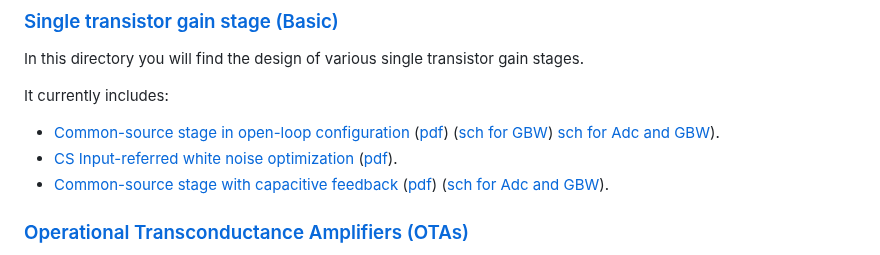
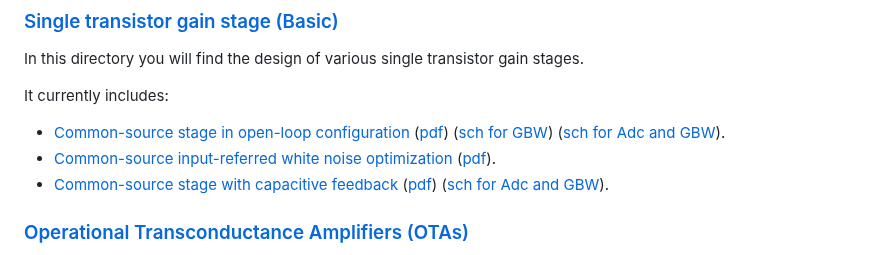
Before and after one commit to chrisenz/Analog-Circuit-Design, a Markdown page: README.md, the part around the change. Drawn GitHub-style.

```diff
--- a/README.md
+++ b/README.md
@@ -16,8 +16,8 @@ The repository is structured in the following Chapters.
 In this directory you will find the design of various single transistor gain stages.
 
 It currently includes:
-* [Common-source stage in open-loop configuration](Amplifiers/Basic/CS%20OL%20Optimization/) ([pdf](Amplifiers/Basic/CS%20OL%20Optimization/CS_OL_optimization_with_CF.pdf)) ([sch for GBW](Amplifiers/Basic/CS%20OL%20Optimization/Simulations/qucs-s/Optimization%20for%20GBW/)) [sch for Adc and GBW](Amplifiers/Basic/CS%20OL%20Optimization/Simulations/qucs-s/Optimization%20for%20Adc%20and%20GBW)).
-* [CS Input-referred white noise optimization](Amplifiers/Basic/CS%20OL%20Noise%20Optimization) ([pdf](Amplifiers/Basic/CS%20OL%20Noise%20Optimization/CS_OL_noise_optimization.pdf)).
+* [Common-source stage in open-loop configuration](Amplifiers/Basic/CS%20OL%20Optimization/) ([pdf](Amplifiers/Basic/CS%20OL%20Optimization/CS_OL_optimization_with_CF.pdf)) ([sch for GBW](Amplifiers/Basic/CS%20OL%20Optimization/Simulations/qucs-s/Optimization%20for%20GBW/)) ([sch for Adc and GBW](Amplifiers/Basic/CS%20OL%20Optimization/Simulations/qucs-s/Optimization%20for%20Adc%20and%20GBW)).
+* [Common-source input-referred white noise optimization](Amplifiers/Basic/CS%20OL%20Noise%20Optimization) ([pdf](Amplifiers/Basic/CS%20OL%20Noise%20Optimization/CS_OL_noise_optimization.pdf)).
 * [Common-source stage with capacitive feedback](Amplifiers/Basic/CS%20CL%20Optimization/) ([pdf](Amplifiers/Basic/CS%20CL%20Optimization/CS_CL_optimization.pdf)) ([sch for Adc and GBW](Amplifiers/Basic/CS%20OL%20Optimization/Simulations/qucs-s/Optimization%20for%20Adc%20and%20GBW)).
 
 
```
